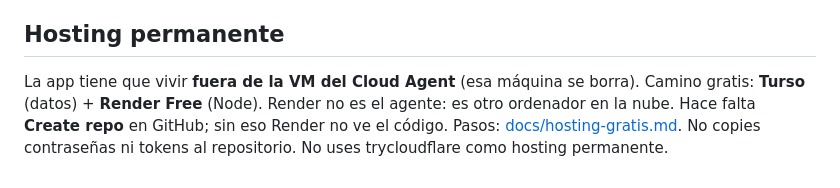
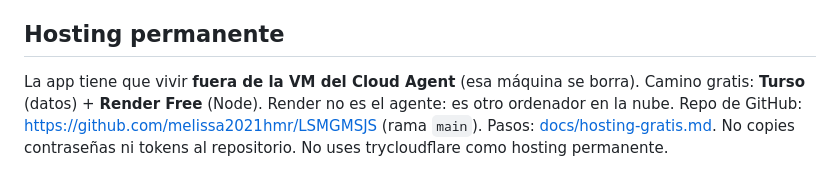
Before and after one commit to gomezselva2011/LSMGMSJS, a Markdown page: README.md, the part around the change. GitHub-like rendering.

```diff
--- a/README.md
+++ b/README.md
@@ -67,4 +67,4 @@ En el pie de página, **Restaurar octubre 2026** vuelve a cargar el presupuesto
 
 ## Hosting permanente
 
-La app tiene que vivir **fuera de la VM del Cloud Agent** (esa máquina se borra). Camino gratis: **Turso** (datos) + **Render Free** (Node). Render no es el agente: es otro ordenador en la nube. Hace falta **Create repo** en GitHub; sin eso Render no ve el código. Pasos: [docs/hosting-gratis.md](docs/hosting-gratis.md). No copies contraseñas ni tokens al repositorio. No uses trycloudflare como hosting permanente.
+La app tiene que vivir **fuera de la VM del Cloud Agent** (esa máquina se borra). Camino gratis: **Turso** (datos) + **Render Free** (Node). Render no es el agente: es otro ordenador en la nube. Repo de GitHub: [https://github.com/melissa2021hmr/LSMGMSJS](https://github.com/melissa2021hmr/LSMGMSJS) (rama `main`). Pasos: [docs/hosting-gratis.md](docs/hosting-gratis.md). No copies contraseñas ni tokens al repositorio. No uses trycloudflare como hosting permanente.
```
Also changed, not shown: docs/hosting-gratis.md (+24 -7 lines).
